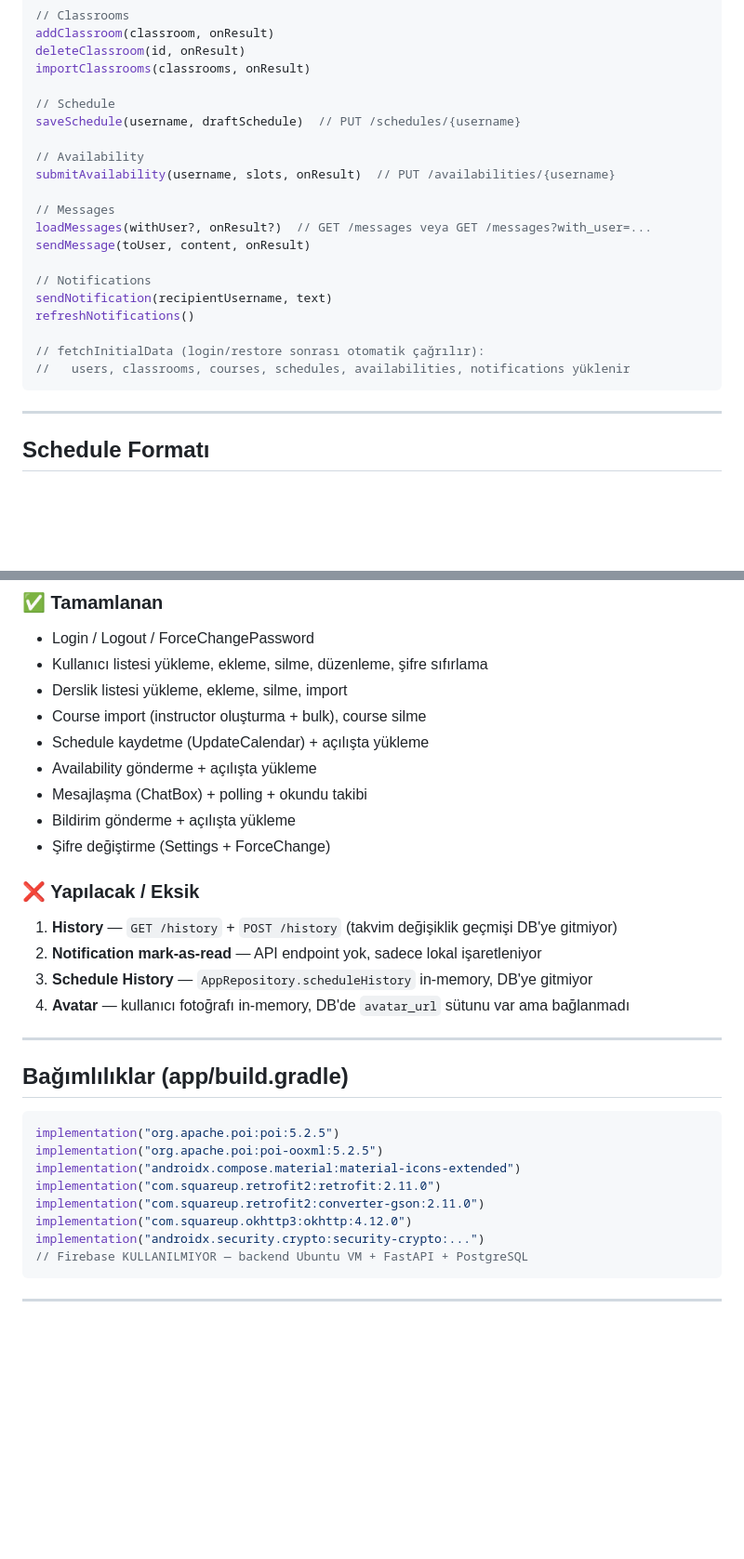
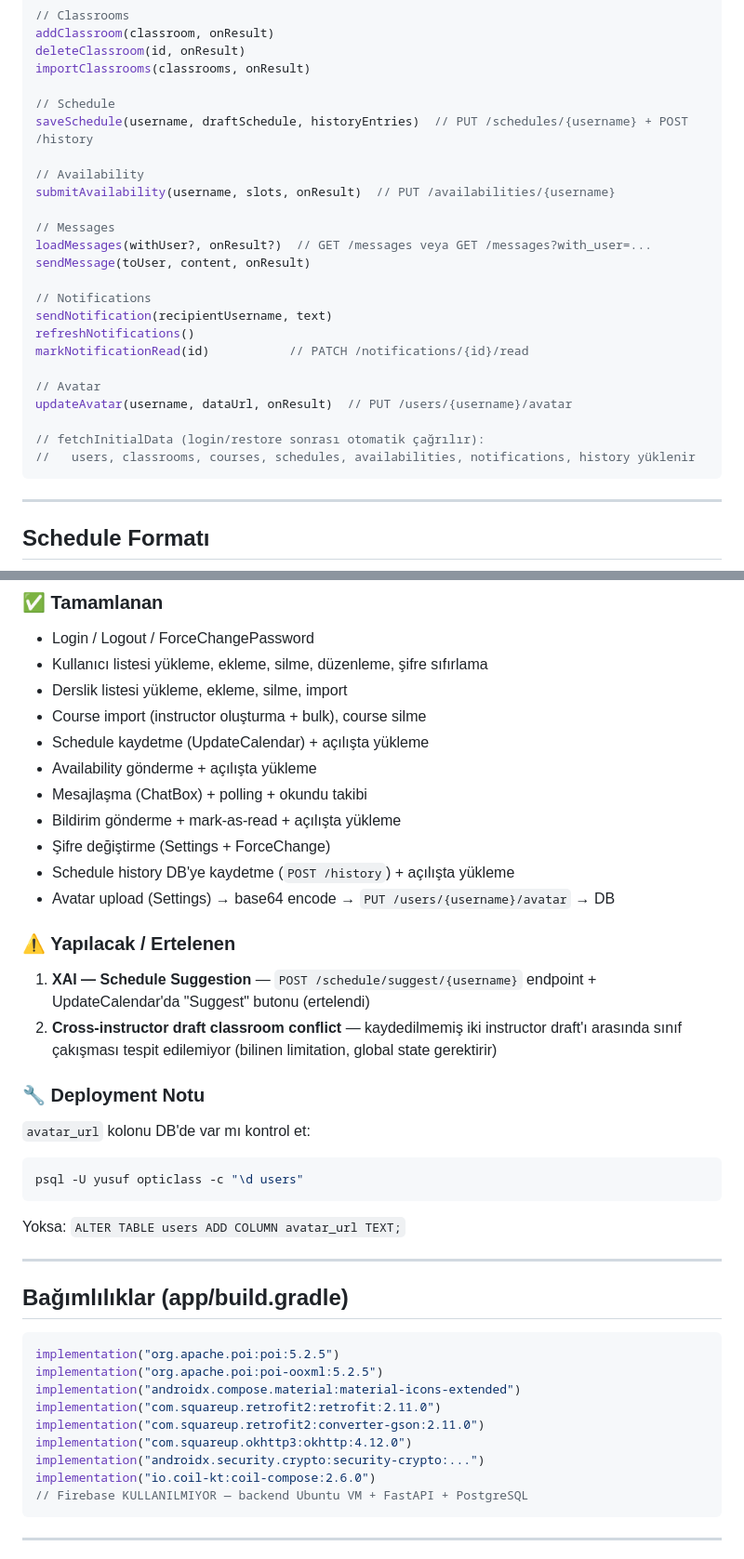
Before and after one commit to Yusufyzc/OptiClass--An-Integrated-University-Scheduling-and-XAI-Driven-Calendar-Portal, a Markdown page: CLAUDE.md, 2 parts joined by grey strips. Shown at 93% size. Drawn GitHub-style; blank space fills up the shorter version.

Commit message:
docs: update CLAUDE.md to reflect completed features and current state
Co-Authored-By: Claude Sonnet 4.6 <noreply@anthropic.com>

````diff
--- a/CLAUDE.md
+++ b/CLAUDE.md
@@ -180,7 +182,7 @@ deleteClassroom(id, onResult)
 importClassrooms(classrooms, onResult)
 
 // Schedule
-saveSchedule(username, draftSchedule)  // PUT /schedules/{username}
+saveSchedule(username, draftSchedule, historyEntries)  // PUT /schedules/{username} + POST /history
 
 // Availability
 submitAvailability(username, slots, onResult)  // PUT /availabilities/{username}
@@ -192,9 +194,13 @@ sendMessage(toUser, content, onResult)
 // Notifications
 sendNotification(recipientUsername, text)
 refreshNotifications()
+markNotificationRead(id)           // PATCH /notifications/{id}/read
+
+// Avatar
+updateAvatar(username, dataUrl, onResult)  // PUT /users/{username}/avatar
 
 // fetchInitialData (login/restore sonrası otomatik çağrılır):
-//   users, classrooms, courses, schedules, availabilities, notifications yüklenir
+//   users, classrooms, courses, schedules, availabilities, notifications, history yüklenir
 ```
 
 ---
@@ -256,14 +265,21 @@ Bu listeleri asla inline olarak tekrar yazma.
 - Schedule kaydetme (UpdateCalendar) + açılışta yükleme
 - Availability gönderme + açılışta yükleme
 - Mesajlaşma (ChatBox) + polling + okundu takibi
-- Bildirim gönderme + açılışta yükleme
+- Bildirim gönderme + mark-as-read + açılışta yükleme
 - Şifre değiştirme (Settings + ForceChange)
+- Schedule history DB'ye kaydetme (`POST /history`) + açılışta yükleme
+- Avatar upload (Settings) → base64 encode → `PUT /users/{username}/avatar` → DB
 
-### ❌ Yapılacak / Eksik
-1. **History** — `GET /history` + `POST /history` (takvim değişiklik geçmişi DB'ye gitmiyor)
-2. **Notification mark-as-read** — API endpoint yok, sadece lokal işaretleniyor
-3. **Schedule History** — `AppRepository.scheduleHistory` in-memory, DB'ye gitmiyor
-4. **Avatar** — kullanıcı fotoğrafı in-memory, DB'de `avatar_url` sütunu var ama bağlanmadı
+### ⚠️ Yapılacak / Ertelenen
+1. **XAI — Schedule Suggestion** — `POST /schedule/suggest/{username}` endpoint + UpdateCalendar'da "Suggest" butonu (ertelendi)
+2. **Cross-instructor draft classroom conflict** — kaydedilmemiş iki instructor draft'ı arasında sınıf çakışması tespit edilemiyor (bilinen limitation, global state gerektirir)
+
+### 🔧 Deployment Notu
+`avatar_url` kolonu DB'de var mı kontrol et:
+```bash
+psql -U yusuf opticlass -c "\d users"
+```
+Yoksa: `ALTER TABLE users ADD COLUMN avatar_url TEXT;`
 
 ---
 
@@ -277,6 +293,7 @@ implementation("com.squareup.retrofit2:retrofit:2.11.0")
 implementation("com.squareup.retrofit2:converter-gson:2.11.0")
 implementation("com.squareup.okhttp3:okhttp:4.12.0")
 implementation("androidx.security.crypto:security-crypto:...")
+implementation("io.coil-kt:coil-compose:2.6.0")
 // Firebase KULLANILMIYOR — backend Ubuntu VM + FastAPI + PostgreSQL
 ```
 
````
Also changed, not shown: other parts of CLAUDE.md (+8 -3 lines).
